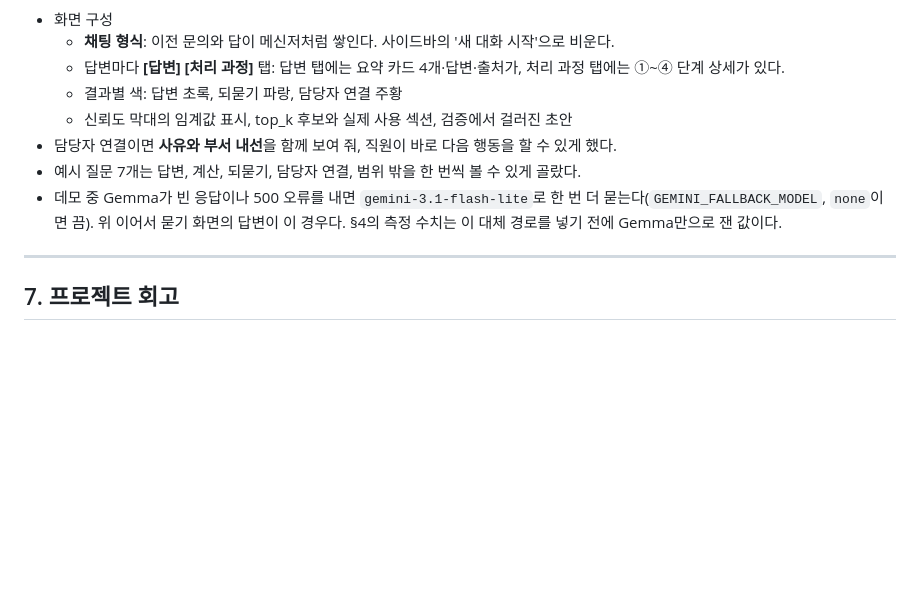
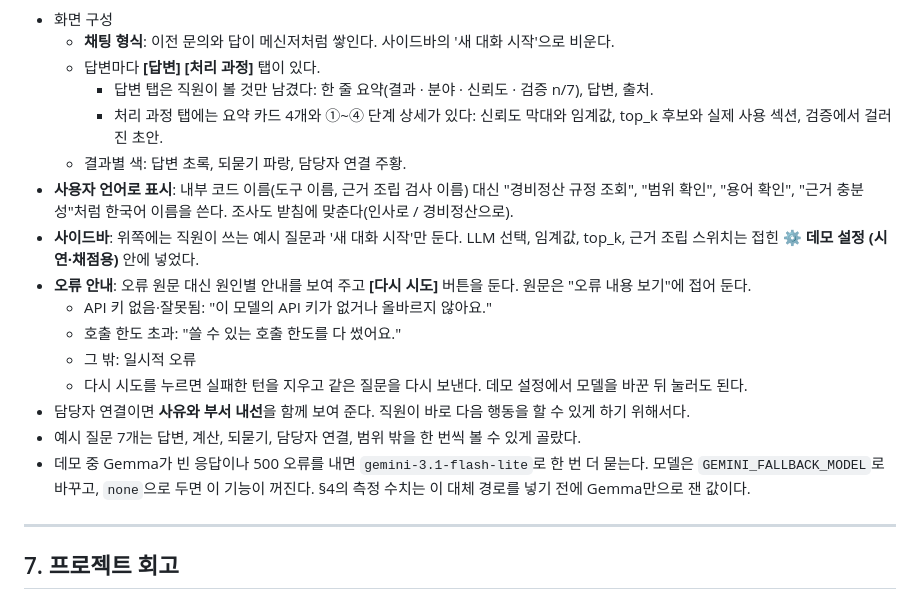
Before and after one commit to rubilisa08/office-helpdesk-agent, a Markdown page: REPORT.md, the part around one of its changes. GitHub-like rendering; blank space fills up the shorter version.

```diff
--- a/REPORT.md
+++ b/REPORT.md
@@ -247,12 +253,20 @@ python -m streamlit run app.py
 
 - 화면 구성
   - **채팅 형식**: 이전 문의와 답이 메신저처럼 쌓인다. 사이드바의 '새 대화 시작'으로 비운다.
-  - 답변마다 **[답변] [처리 과정]** 탭: 답변 탭에는 요약 카드 4개·답변·출처가, 처리 과정 탭에는 ①~④ 단계 상세가 있다.
-  - 결과별 색: 답변 초록, 되묻기 파랑, 담당자 연결 주황
-  - 신뢰도 막대의 임계값 표시, top_k 후보와 실제 사용 섹션, 검증에서 걸러진 초안
-- 담당자 연결이면 **사유와 부서 내선**을 함께 보여 줘, 직원이 바로 다음 행동을 할 수 있게 했다.
+  - 답변마다 **[답변] [처리 과정]** 탭이 있다.
+    - 답변 탭은 직원이 볼 것만 남겼다: 한 줄 요약(결과 · 분야 · 신뢰도 · 검증 n/7), 답변, 출처.
+    - 처리 과정 탭에는 요약 카드 4개와 ①~④ 단계 상세가 있다: 신뢰도 막대와 임계값, top_k 후보와 실제 사용 섹션, 검증에서 걸러진 초안.
+  - 결과별 색: 답변 초록, 되묻기 파랑, 담당자 연결 주황.
+- **사용자 언어로 표시**: 내부 코드 이름(도구 이름, 근거 조립 검사 이름) 대신 "경비정산 규정 조회", "범위 확인", "용어 확인", "근거 충분성"처럼 한국어 이름을 쓴다. 조사도 받침에 맞춘다(인사로 / 경비정산으로).
+- **사이드바**: 위쪽에는 직원이 쓰는 예시 질문과 '새 대화 시작'만 둔다. LLM 선택, 임계값, top_k, 근거 조립 스위치는 접힌 **⚙️ 데모 설정 (시연·채점용)** 안에 넣었다.
+- **오류 안내**: 오류 원문 대신 원인별 안내를 보여 주고 **[다시 시도]** 버튼을 둔다. 원문은 "오류 내용 보기"에 접어 둔다.
+  - API 키 없음·잘못됨: "이 모델의 API 키가 없거나 올바르지 않아요."
+  - 호출 한도 초과: "쓸 수 있는 호출 한도를 다 썼어요."
+  - 그 밖: 일시적 오류
+  - 다시 시도를 누르면 실패한 턴을 지우고 같은 질문을 다시 보낸다. 데모 설정에서 모델을 바꾼 뒤 눌러도 된다.
+- 담당자 연결이면 **사유와 부서 내선**을 함께 보여 준다. 직원이 바로 다음 행동을 할 수 있게 하기 위해서다.
 - 예시 질문 7개는 답변, 계산, 되묻기, 담당자 연결, 범위 밖을 한 번씩 볼 수 있게 골랐다.
-- 데모 중 Gemma가 빈 응답이나 500 오류를 내면 `gemini-3.1-flash-lite`로 한 번 더 묻는다(`GEMINI_FALLBACK_MODEL`, `none`이면 끔). 위 이어서 묻기 화면의 답변이 이 경우다. §4의 측정 수치는 이 대체 경로를 넣기 전에 Gemma만으로 잰 값이다.
+- 데모 중 Gemma가 빈 응답이나 500 오류를 내면 `gemini-3.1-flash-lite`로 한 번 더 묻는다. 모델은 `GEMINI_FALLBACK_MODEL`로 바꾸고, `none`으로 두면 이 기능이 꺼진다. §4의 측정 수치는 이 대체 경로를 넣기 전에 Gemma만으로 잰 값이다.
 
 ---
 
```
Also changed, not shown: other parts of REPORT.md (+14 -8 lines), assets/demo_answer.jpg, assets/demo_chat_clarify.jpg, assets/demo_progress.png (added), 2 other files.
